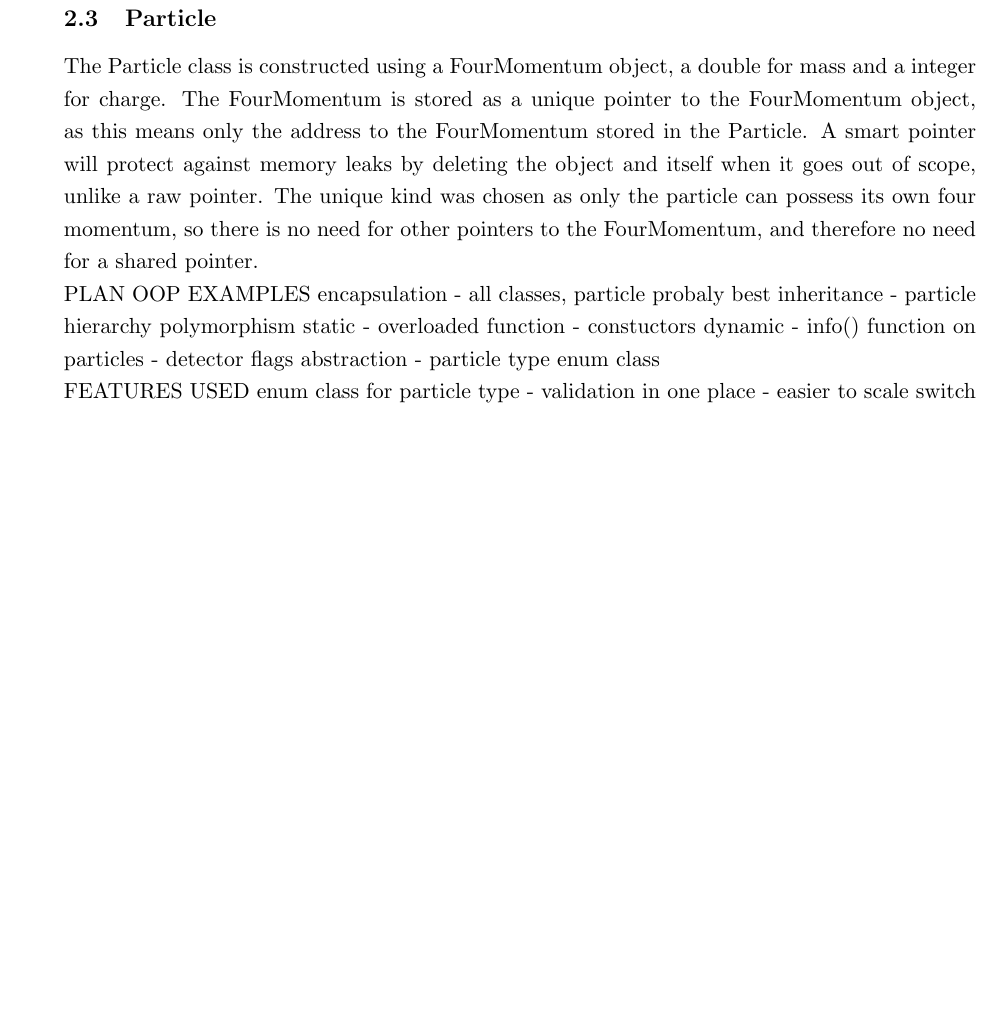
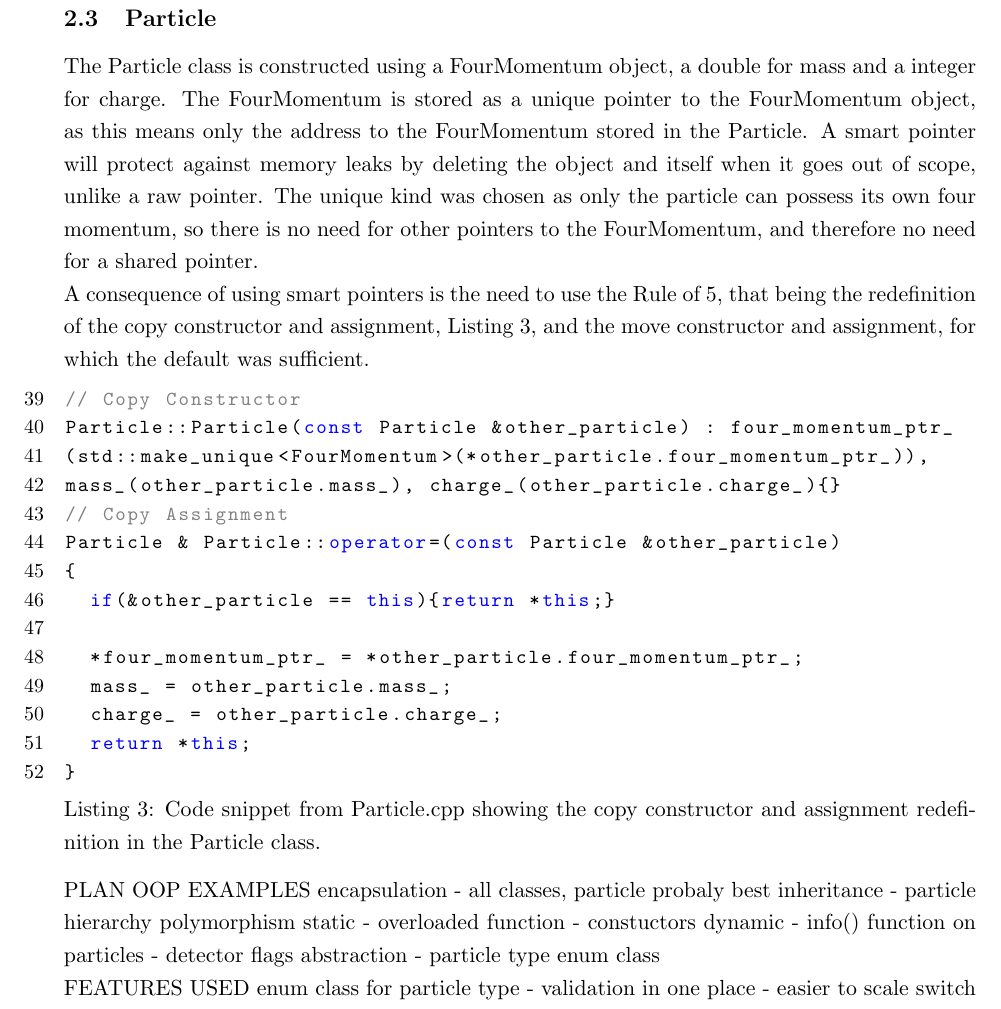
Before and after one commit to Aidan-Hughes-05/Project3-Report-AidanHughes, a LaTeX document (report.tex): part of page 5 of 5 before the commit and part of page 5 of 6 after it, cut so that both start at the same text, the shorter picture padded with empty space. Compiled offline with pdfLaTeX.

Commit message:
Added rule of 5 code snippet.

```diff
--- a/report.tex
+++ b/report.tex
@@ -124,6 +124,25 @@ To create classes for the particles, an inheritance hierarchy was used, shown in
 
 The Particle class is constructed using a FourMomentum object, a double for mass and a integer for charge. The FourMomentum is stored as a unique pointer to the FourMomentum object, as this means only the address to the FourMomentum stored in the Particle. A smart pointer will protect against memory leaks by deleting the object and itself when it goes out of scope, unlike a raw pointer. The unique kind was chosen as only the particle can possess its own four momentum, so there is no need for other pointers to the FourMomentum, and therefore no need for a shared pointer.
 
+A consequence of using smart pointers is the need to use the Rule of 5, that being the redefinition of the copy constructor and assignment, Listing
+\ref{ruleof5}, and the move constructor and assignment, for which the default was sufficient.
+
+\begin{lstlisting}[firstnumber=39, caption={Code snippet from Particle.cpp showing the copy constructor and assignment redefinition in the Particle class.}, label=ruleof5]
+// Copy Constructor
+Particle::Particle(const Particle &other_particle) : four_momentum_ptr_
+(std::make_unique<FourMomentum>(*other_particle.four_momentum_ptr_)),
+mass_(other_particle.mass_), charge_(other_particle.charge_){}
+// Copy Assignment
+Particle & Particle::operator=(const Particle &other_particle)
+{
+  if(&other_particle == this){return *this;}
+
+  *four_momentum_ptr_ = *other_particle.four_momentum_ptr_;
+  mass_ = other_particle.mass_;
+  charge_ = other_particle.charge_;
+  return *this;
+}
+\end{lstlisting}
 PLAN
 OOP EXAMPLES
 encapsulation - all classes, particle probaly best
```
Also changed, not shown: report.pdf.
